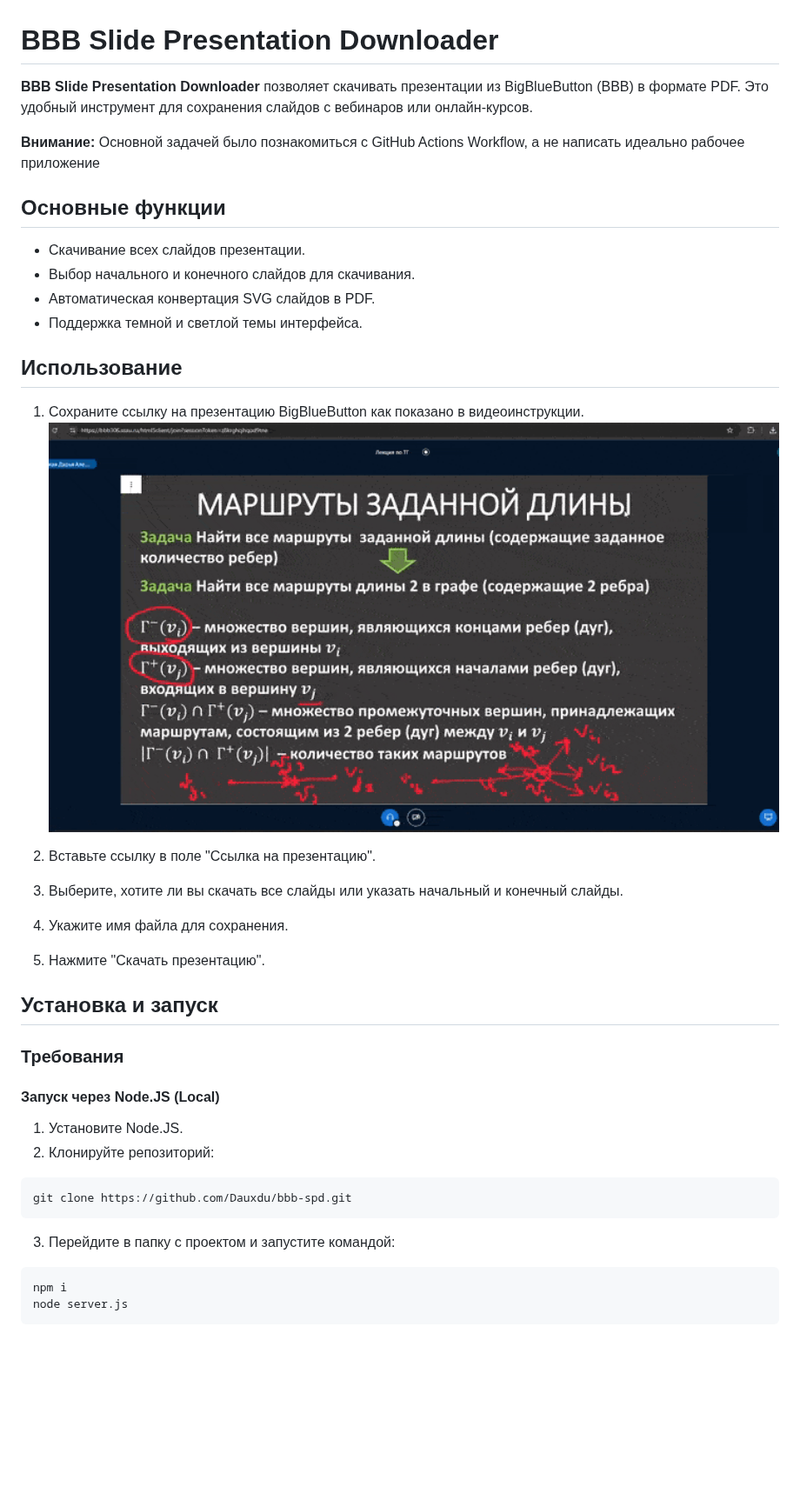
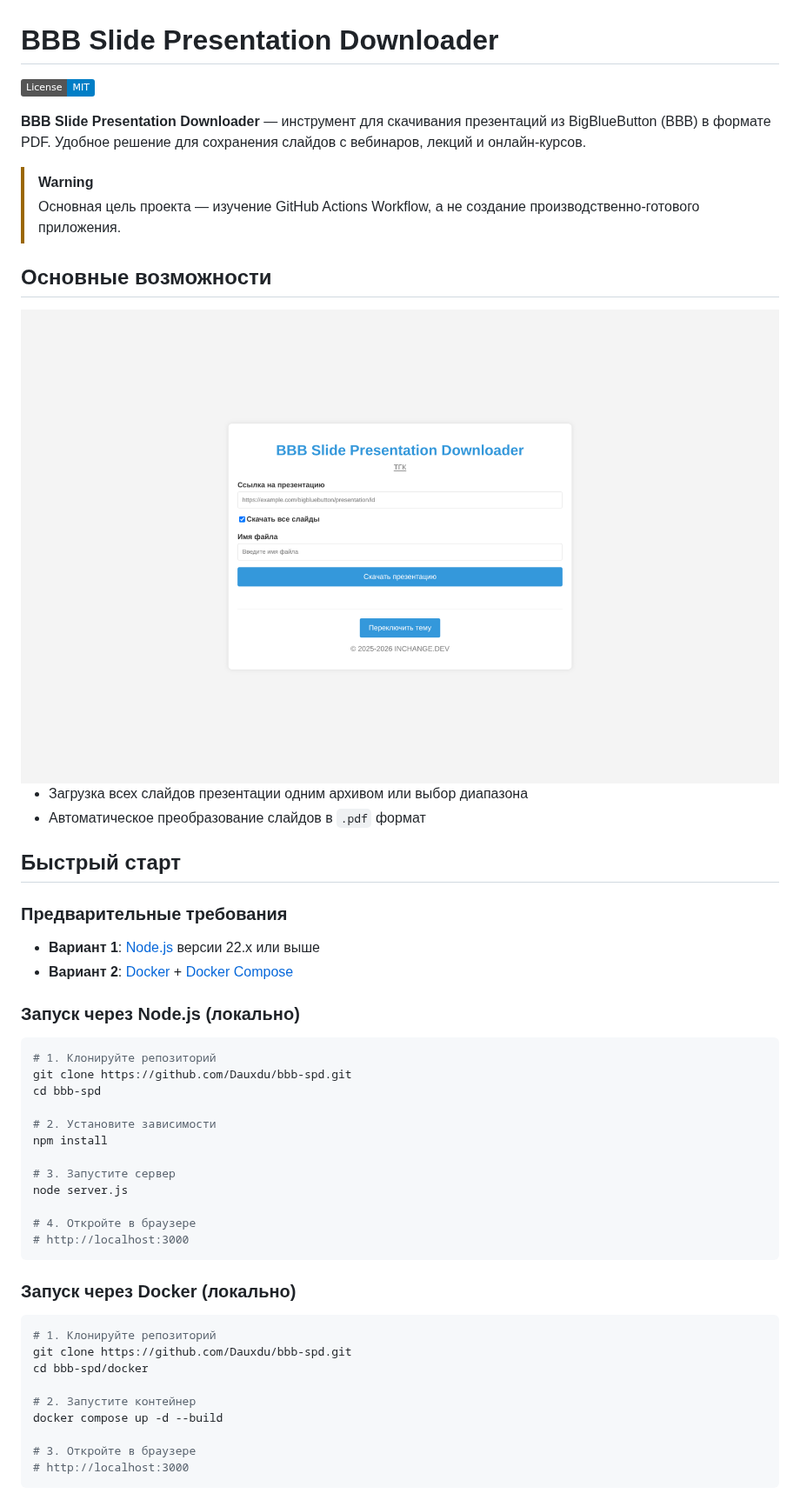
Before and after one commit to Dauxdu/bbb-spd, a Markdown page: README.md, the part around one of its changes. Shown at 87% size. Drawn GitHub-style; pictures changed too: assets/preview.png (added); badges without logos; blank space fills up the shorter version.

Commit message:
feat: update README, add assets, and configure Docker stack

````diff
--- a/README.md
+++ b/README.md
@@ -1,43 +1,54 @@
 # BBB Slide Presentation Downloader
 
-**BBB Slide Presentation Downloader** позволяет скачивать презентации из BigBlueButton (BBB) в формате PDF. Это удобный инструмент для сохранения слайдов с вебинаров или онлайн-курсов.
+[![License: MIT](https://img.shields.io/badge/License-MIT-blue.svg)](LICENSE)
 
-**Внимание:** Основной задачей было познакомиться с GitHub Actions Workflow, а не написать идеально рабочее приложение
+**BBB Slide Presentation Downloader** — инструмент для скачивания презентаций из BigBlueButton (BBB) в формате PDF. Удобное решение для сохранения слайдов с вебинаров, лекций и онлайн-курсов.
 
-## Основные функции
+> [!WARNING]
+> Основная цель проекта — изучение GitHub Actions Workflow, а не создание производственно-готового приложения.
 
-- Скачивание всех слайдов презентации.
-- Выбор начального и конечного слайдов для скачивания.
-- Автоматическая конвертация SVG слайдов в PDF.
-- Поддержка темной и светлой темы интерфейса.
+## Основные возможности
 
-## Использование
+<img width="1920" height="1080" src="assets/preview.png" alt="Превью" />
 
-1. Сохраните ссылку на презентацию BigBlueButton как показано в видеоинструкции.
-   <img width="960" height="540" src="video.gif" alt="Видеоинструкция" />
+- Загрузка всех слайдов презентации одним архивом или выбор диапазона
+- Автоматическое преобразование слайдов в `.pdf` формат
 
-2. Вставьте ссылку в поле "Ссылка на презентацию".
-3. Выберите, хотите ли вы скачать все слайды или указать начальный и конечный слайды.
-4. Укажите имя файла для сохранения.
-5. Нажмите "Скачать презентацию".
+## Быстрый старт
 
-## Установка и запуск
+### Предварительные требования
 
-### Требования
+- **Вариант 1**: [Node.js](https://nodejs.org/) версии 22.x или выше
+- **Вариант 2**: [Docker](https://docs.docker.com/get-docker/) + [Docker Compose](https://docs.docker.com/compose/install/)
 
-#### Запуск через Node.JS (Local)
-
-1. Установите Node.JS.
-2. Клонируйте репозиторий:
+### Запуск через Node.js (локально)
 
 ```bash
+# 1. Клонируйте репозиторий
 git clone https://github.com/Dauxdu/bbb-spd.git
+cd bbb-spd
+
+# 2. Установите зависимости
+npm install
+
+# 3. Запустите сервер
+node server.js
+
+# 4. Откройте в браузере
+# http://localhost:3000
 ```
 
-3. Перейдите в папку с проектом и запустите командой:
+### Запуск через Docker (локально)
 
 ```bash
-npm i
-node server.js
+# 1. Клонируйте репозиторий
+git clone https://github.com/Dauxdu/bbb-spd.git
+cd bbb-spd/docker
+
+# 2. Запустите контейнер
+docker compose up -d --build
+
+# 3. Откройте в браузере
+# http://localhost:3000
 ```
 
````
Also changed, not shown: other parts of README.md (+20 -54 lines), assets/video.gif (renamed from video.gif), 4 other files.
